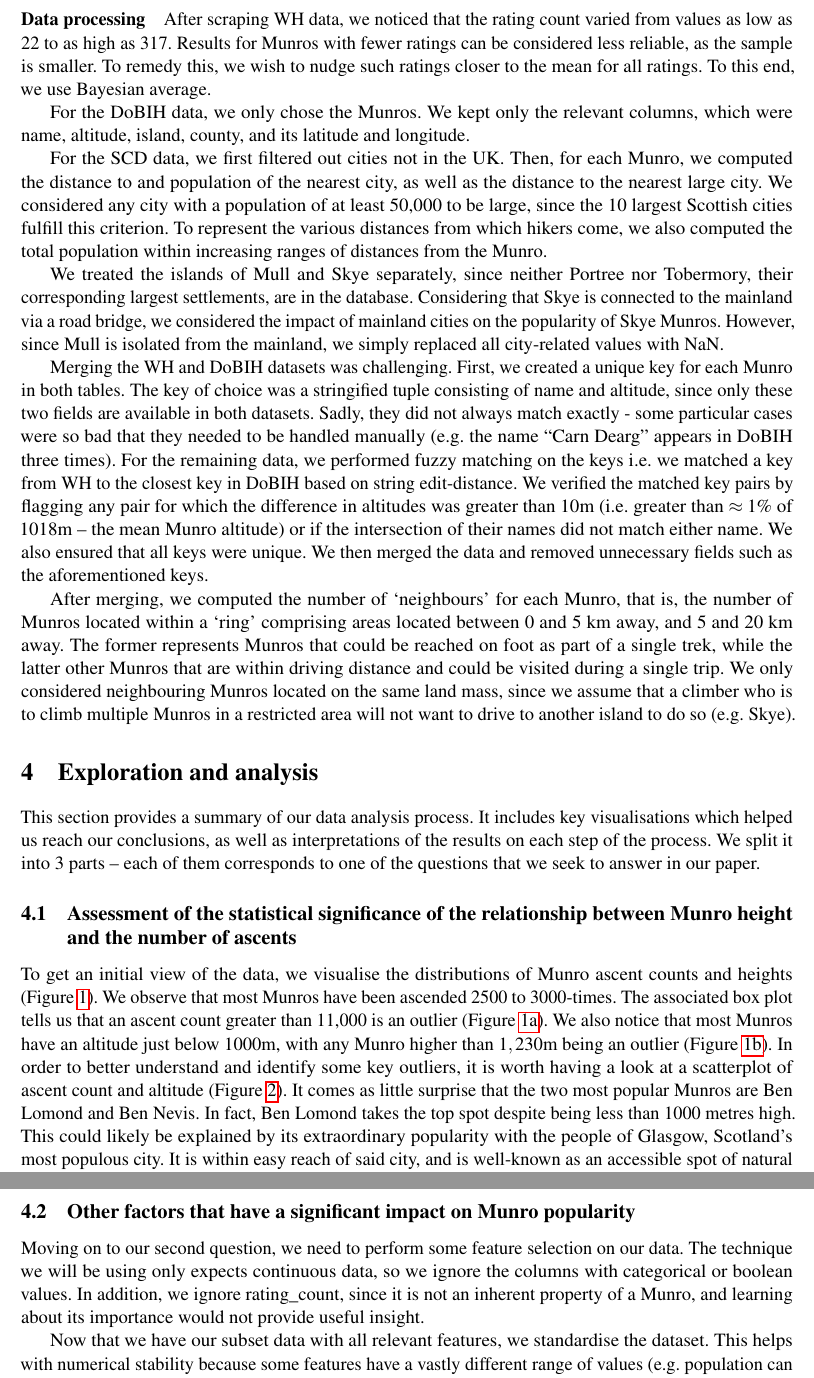
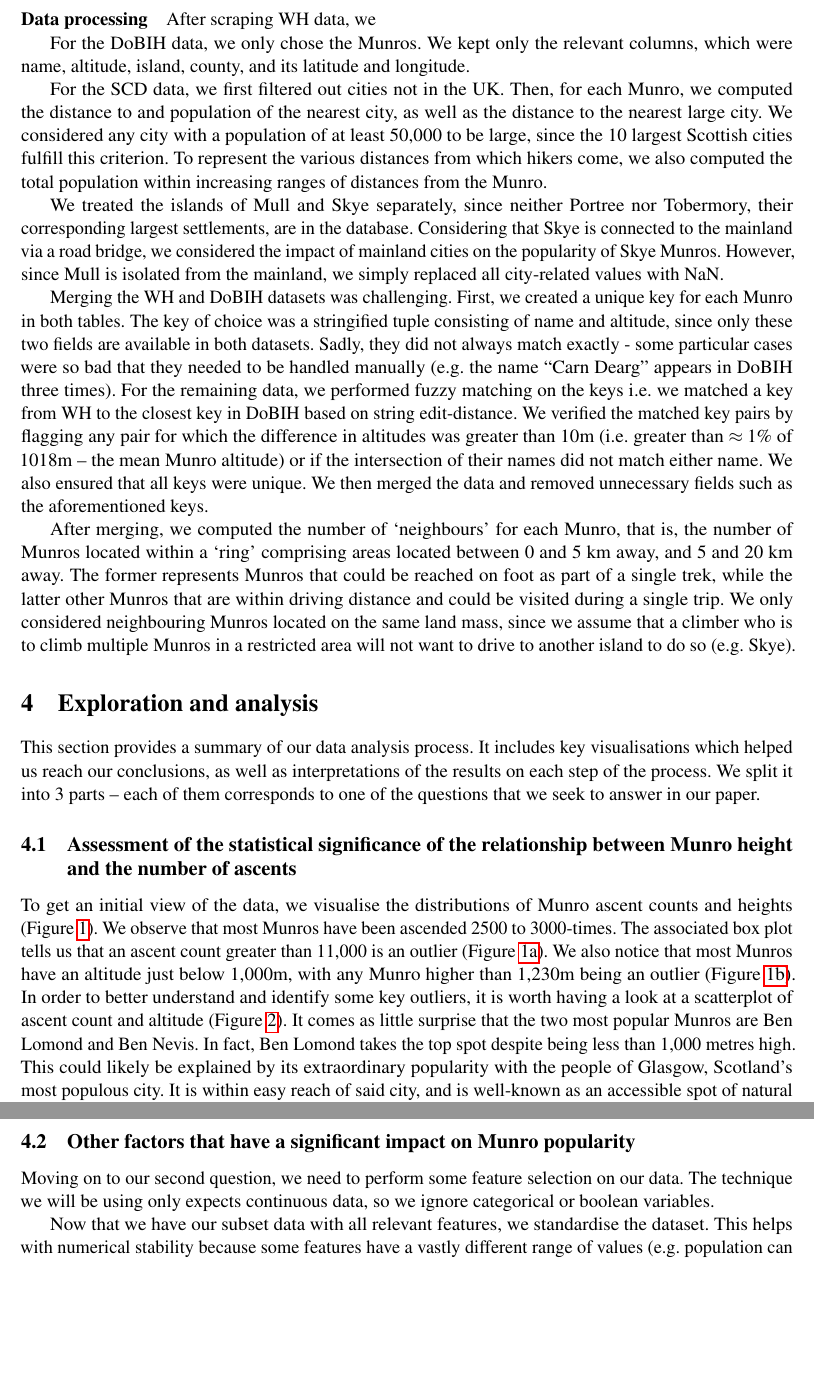
Before and after one commit to filipbalucha/FDS_final_project, a LaTeX document (report/fds-project-option-X.tex): two parts of pages 3 and 6 of 10, joined at a grey line, cut at the place of the change, the shorter picture padded with empty space. Compiled offline with pdfLaTeX.

Commit message:
Updates from Overleaf

```diff
--- a/report/fds-project-option-X.tex
+++ b/report/fds-project-option-X.tex
@@ -137,9 +135,7 @@ After processing the data and joining the resulting tables, we obtained a datase
     \end{tabular}
 \end{table}
 \paragraph{Data processing}
-% DECIDED clarify bayesian average
-After scraping WH data, we noticed that the rating count varied from values as low as 22 to as high as 317. Results for Munros with fewer ratings can be considered less reliable, as the sample is smaller. To remedy this, we wish to nudge such ratings closer to the mean for all ratings. To this end, we use Bayesian average.
-% normalised the ratings since  We computed the Bayesian average, which pulls ratings that are based on few votes closer to the mean rating. It uses two fields: $m$, the prior mean, i.e. the mean rating for all Munros, and $C$, the number of ratings required for a decent estimate of the sample mean. In other words, $C$ is the number of observations necessary to “get away” from $m$. These values were determined using a joint distribution plot of “rating” and “rating\_count” to be $m = 3.6$ and $C = 60$.
+After scraping WH data, we
 
 For the DoBIH data, we only chose the Munros. We kept only the relevant columns, which were name, altitude, island, county, and its latitude and longitude.
 
@@ -159,7 +155,7 @@ This section provides a summary of our data analysis process. It includes key vi
 % for group projects).
 % TODO: Centre caption
 \subsection{Assessment of the statistical significance of the relationship between Munro height and the number of ascents}
-To get an initial view of the data, we visualise the distributions of Munro ascent counts and heights (Figure~\ref{fds-project-template:fig:box_dist}). We observe that most Munros have been ascended 2500 to 3000-times. The associated box plot tells us that an ascent count greater than 11,000 is an outlier (Figure~\ref{fds-project-template:fig:box_dist_ascents}). We also notice that most Munros have an altitude just below 1000m, with any Munro higher than $1,230$m being an outlier (Figure~\ref{fds-project-template:fig:box_dist_altitude}).
+To get an initial view of the data, we visualise the distributions of Munro ascent counts and heights (Figure~\ref{fds-project-template:fig:box_dist}). We observe that most Munros have been ascended 2500 to 3000-times. The associated box plot tells us that an ascent count greater than 11,000 is an outlier (Figure~\ref{fds-project-template:fig:box_dist_ascents}). We also notice that most Munros have an altitude just below 1,000m, with any Munro higher than 1,230m being an outlier (Figure~\ref{fds-project-template:fig:box_dist_altitude}).
 \begin{figure} [h!]
     \centering
     \includegraphics{report/box_dist.pdf}
@@ -176,7 +172,7 @@ To get an initial view of the data, we visualise the distributions of Munro asce
     \caption{The distributions for number of ascents and altitude.}
       \label{fds-project-template:fig:box_dist}
 \end{figure}
-In order to better understand and identify some key outliers, it is worth having a look at a scatterplot of ascent count and altitude (Figure~\ref{fds-project-template:fig:scatterplot}). It comes as little surprise that the two most popular Munros are Ben Lomond and Ben Nevis. In fact, Ben Lomond takes the top spot despite being less than 1000 metres high. This could likely be explained by its extraordinary popularity with the people of Glasgow, Scotland's most populous city. It is within easy reach of said city, and is well-known as an accessible spot of natural beauty for Glaswegians. On the other hand, Ben Nevis' significant popularity was expected given its status as the tallest mountain in Britain. Its relatively isolated location in the North-West of Scotland does little to deter plenty of people from all over the UK from attempting the comparatively strenuous hike.
+In order to better understand and identify some key outliers, it is worth having a look at a scatterplot of ascent count and altitude (Figure~\ref{fds-project-template:fig:scatterplot}). It comes as little surprise that the two most popular Munros are Ben Lomond and Ben Nevis. In fact, Ben Lomond takes the top spot despite being less than 1,000 metres high. This could likely be explained by its extraordinary popularity with the people of Glasgow, Scotland's most populous city. It is within easy reach of said city, and is well-known as an accessible spot of natural beauty for Glaswegians. On the other hand, Ben Nevis' significant popularity was expected given its status as the tallest mountain in Britain. Its relatively isolated location in the North-West of Scotland does little to deter plenty of people from all over the UK from attempting the comparatively strenuous hike.
 % TODO: comment on the different scale in x and y-axis!!!
 \begin{figure} [h!]
   \centering
@@ -239,7 +235,7 @@ To validate our approach, we note that an assumption of linear regression is tha
   \label{fds-project-template:fig:uni_residuals}
 \end{figure}
 \subsection{Other factors that have a significant impact on Munro popularity}
-Moving on to our second question, we need to perform some feature selection on our data. The technique we will be using only expects continuous data, so we ignore the columns with categorical or boolean values. In addition, we ignore rating\_count, since it is not an inherent property of a Munro, and learning about its importance would not provide useful insight.
+Moving on to our second question, we need to perform some feature selection on our data. The technique we will be using only expects continuous data, so we ignore categorical or boolean variables.
 
 Now that we have our subset data with all relevant features, we standardise the dataset. This helps with numerical stability because some features have a vastly different range of values (e.g. population can be in the thousands, whereas hotel\_count is in the tens).
 
```
Also changed, not shown: report/fds-project-option-X.tex (4 more changed lines).
